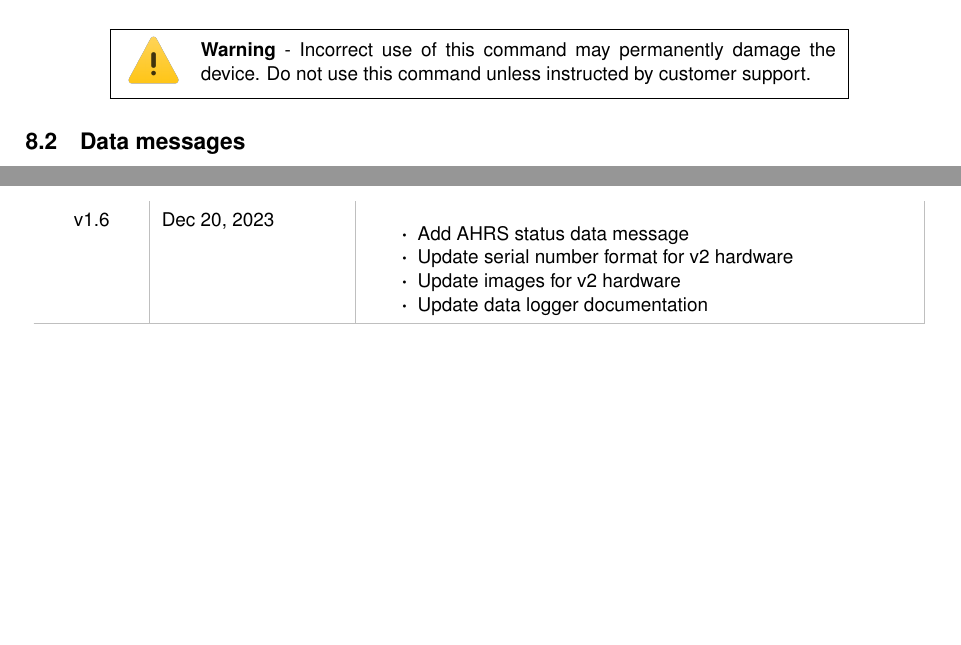
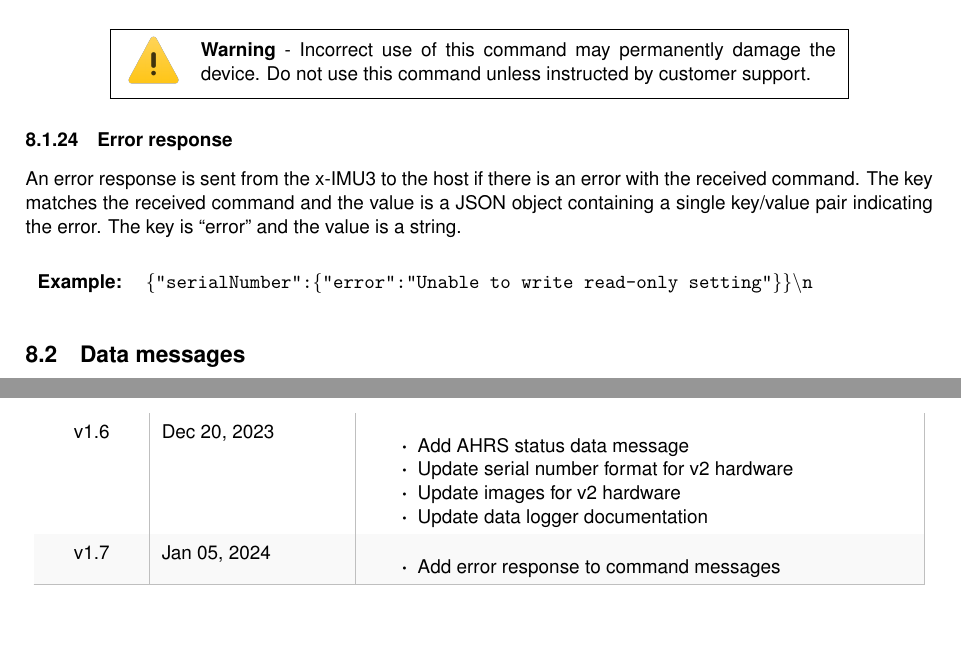
Before and after one commit to xioTechnologies/x-IMU3-User-Manual, a LaTeX document (main.tex, which reads Sections/communicationProtocol.tex, documentVersionHistory.tex): two parts of pages 25 and 61 of 62, joined at a grey line, cut so that both start at the same text, the shorter picture padded with empty space. Compiled offline with pdfLaTeX.

Commit message:
Add error response to command messages

```diff
--- a/Sections/communicationProtocol.tex
+++ b/Sections/communicationProtocol.tex
@@ -214,6 +214,12 @@ The erase command is sent to the x-IMU3 to erase the \ac{EEPROM}.  The key is \e
 \commandMessageExample{"erase":null}
 
 \commandWarning
+
+\subsubsection{Error response}
+
+An error response is sent from the x-IMU3 to the host if there is an error with the received command.  The key matches the received command and the value is a \ac{JSON} object containing a single key/value pair indicating the error.  The key is \enquote{error} and the value is a string.
+
+\commandMessageExample{"serialNumber":\{"error":"Unable to write read-only setting"\}}
 
 \subsection{Data messages}
 \label{sec:dataMessages}
--- a/documentVersionHistory.tex
+++ b/documentVersionHistory.tex
@@ -141,8 +141,12 @@
         \begin{itemize}
             \item Add \acs{AHRS} status data message
             \item Update serial number format for v2 hardware
-			\item Update images for v2 hardware
-			\item Update data logger documentation
+            \item Update images for v2 hardware
+            \item Update data logger documentation
+        \end{itemize}\\
+        v1.7 & Jan 05, 2024 &
+        \begin{itemize}
+            \item Add error response to command messages
         \end{itemize}\\
         \arrayrulecolor{gray!50}\hline
     \end{longtable}
--- a/main.tex
+++ b/main.tex
@@ -44,7 +44,7 @@
 
 \author{x-io Technologies}
 \title{x-IMU3 User Manual}
-\newcommand{\version}{v1.6}
+\newcommand{\version}{v1.7}
 \date{\today}
 
 \begin{document}
```
Also changed, not shown: Sections/dataLogger.tex (line endings or trailing spaces).
